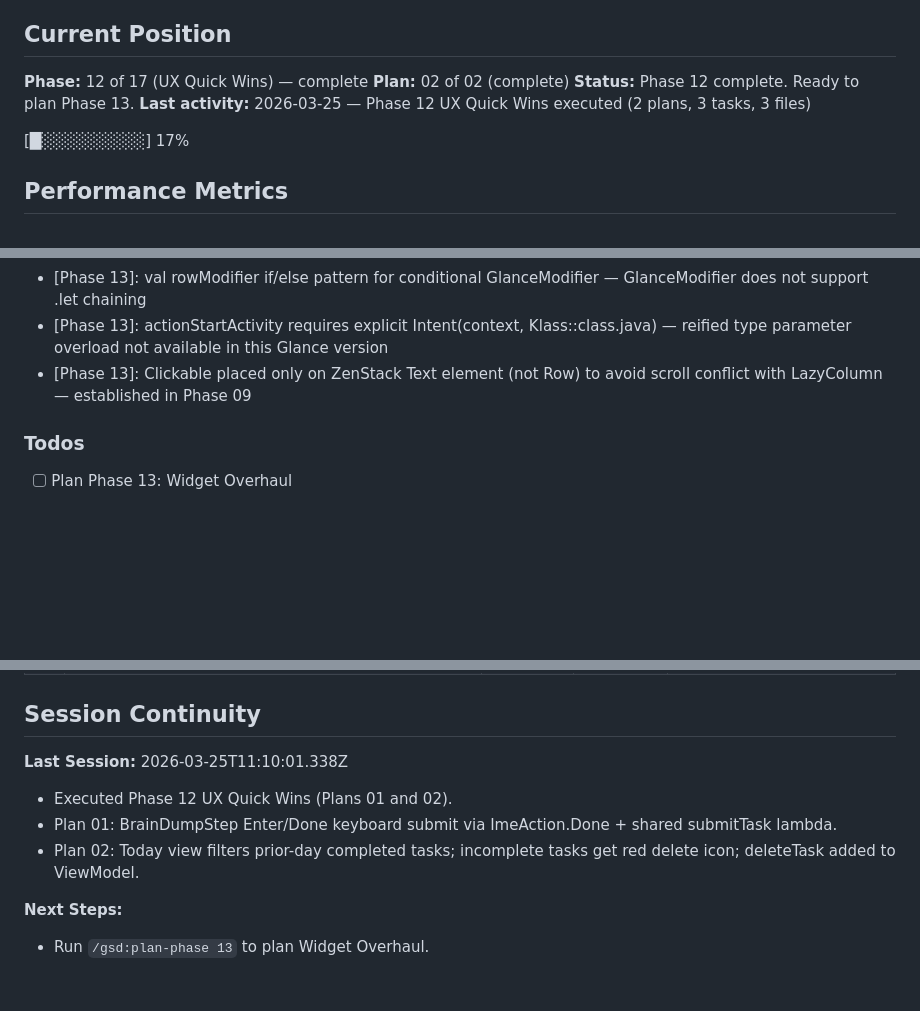
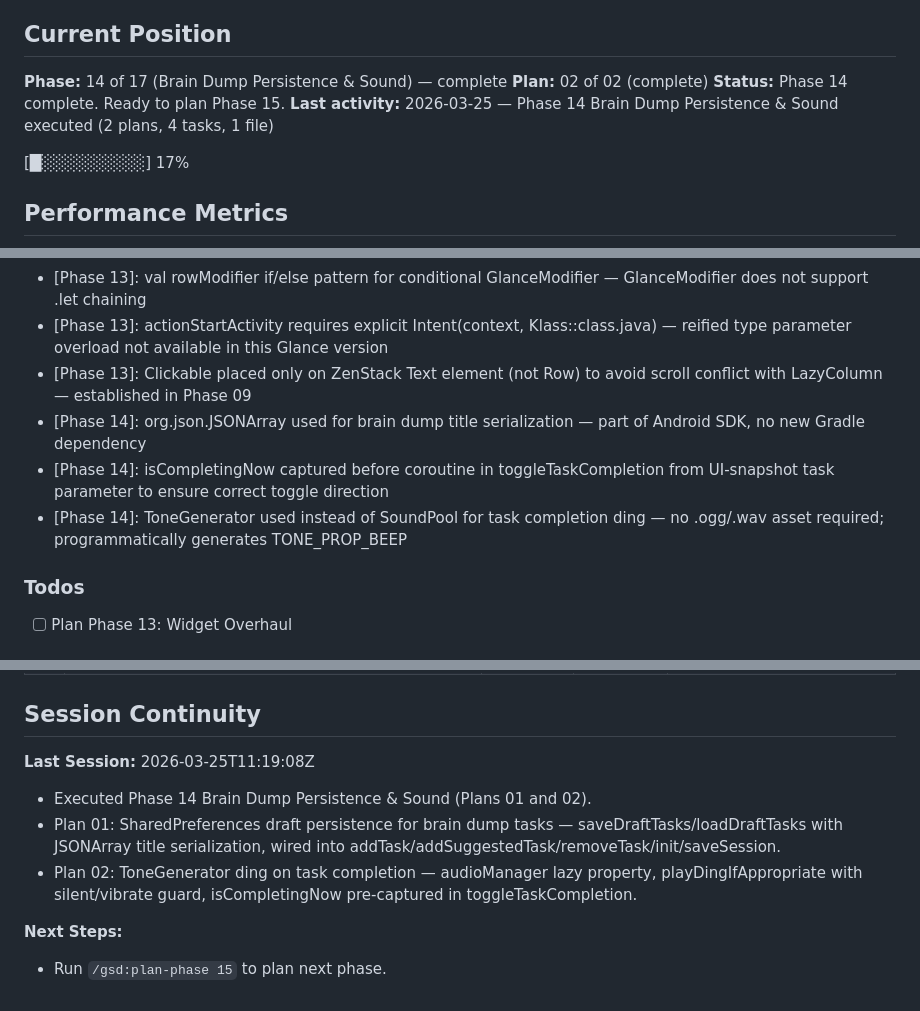
Before and after one commit to HRyohni/Task-Crusher, a Markdown page: .planning/STATE.md, 3 parts joined by grey strips. GitHub-like rendering; blank space fills up the shorter version.

Commit message:
docs(14-02): complete brain dump persistence and sound plan summaries
- 14-01-SUMMARY.md: SharedPreferences draft persistence plan complete
- 14-02-SUMMARY.md: ToneGenerator task completion ding plan complete
- STATE.md: advance to Phase 14 complete, record decisions and metrics

```diff
--- a/.planning/STATE.md
+++ b/.planning/STATE.md
@@ -20,10 +20,10 @@ progress:
 
 ## Current Position
 
-**Phase:** 12 of 17 (UX Quick Wins) — complete
+**Phase:** 14 of 17 (Brain Dump Persistence & Sound) — complete
 **Plan:** 02 of 02 (complete)
-**Status:** Phase 12 complete. Ready to plan Phase 13.
-**Last activity:** 2026-03-25 — Phase 12 UX Quick Wins executed (2 plans, 3 tasks, 3 files)
+**Status:** Phase 14 complete. Ready to plan Phase 15.
+**Last activity:** 2026-03-25 — Phase 14 Brain Dump Persistence & Sound executed (2 plans, 4 tasks, 1 file)
 
 [█░░░░░░░░░] 17%
 
@@ -58,6 +60,9 @@ progress:
 - [Phase 13]: val rowModifier if/else pattern for conditional GlanceModifier — GlanceModifier does not support .let chaining
 - [Phase 13]: actionStartActivity requires explicit Intent(context, Klass::class.java) — reified type parameter overload not available in this Glance version
 - [Phase 13]: Clickable placed only on ZenStack Text element (not Row) to avoid scroll conflict with LazyColumn — established in Phase 09
+- [Phase 14]: org.json.JSONArray used for brain dump title serialization — part of Android SDK, no new Gradle dependency
+- [Phase 14]: isCompletingNow captured before coroutine in toggleTaskCompletion from UI-snapshot task parameter to ensure correct toggle direction
+- [Phase 14]: ToneGenerator used instead of SoundPool for task completion ding — no .ogg/.wav asset required; programmatically generates TONE_PROP_BEEP
 
 ### Todos
 
@@ -77,12 +82,12 @@ progress:
 ## Session Continuity
 
 **Last Session:**
-2026-03-25T11:10:01.338Z
+2026-03-25T11:19:08Z
 
-- Executed Phase 12 UX Quick Wins (Plans 01 and 02).
-- Plan 01: BrainDumpStep Enter/Done keyboard submit via ImeAction.Done + shared submitTask lambda.
-- Plan 02: Today view filters prior-day completed tasks; incomplete tasks get red delete icon; deleteTask added to ViewModel.
+- Executed Phase 14 Brain Dump Persistence & Sound (Plans 01 and 02).
+- Plan 01: SharedPreferences draft persistence for brain dump tasks — saveDraftTasks/loadDraftTasks with JSONArray title serialization, wired into addTask/addSuggestedTask/removeTask/init/saveSession.
+- Plan 02: ToneGenerator ding on task completion — audioManager lazy property, playDingIfAppropriate with silent/vibrate guard, isCompletingNow pre-captured in toggleTaskCompletion.
 
 **Next Steps:**
 
-- Run `/gsd:plan-phase 13` to plan Widget Overhaul.
+- Run `/gsd:plan-phase 15` to plan next phase.
```
Also changed, not shown: other parts of .planning/STATE.md (+2 -0 lines), 2 other files.
